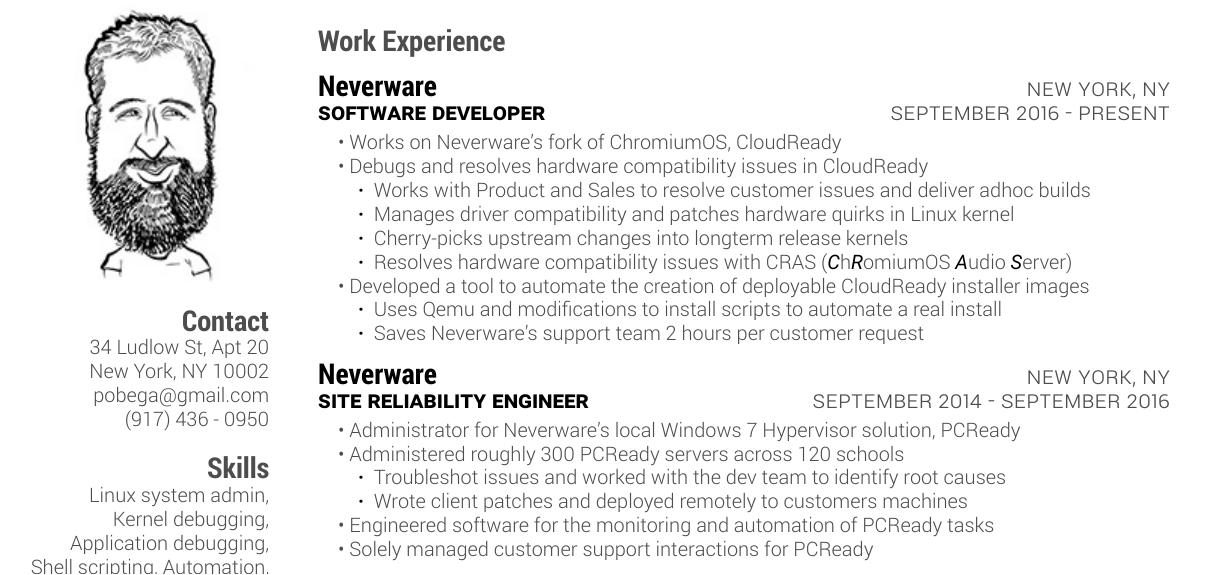
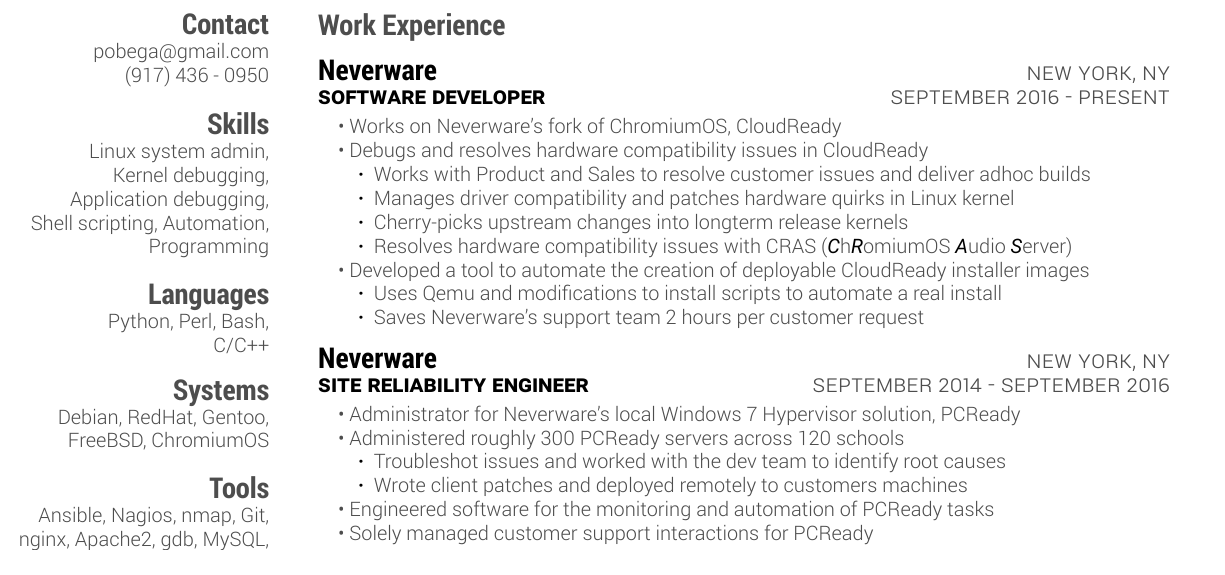
Before and after one commit to Pobega/resume, a LaTeX CV (main.tex): part of the page, cut so that both start at the same text. Compiled offline with XeLaTeX.

Commit message:
Remove address and caricature

```diff
--- a/main.tex
+++ b/main.tex
@@ -16,10 +16,8 @@
 
 % --- Left Column --- %
 \begin{aside}
-  \includegraphics{caricaturesmall}
+%  \includegraphics{caricaturesmall}
   \section{Contact}
-    34 Ludlow St, Apt 20
-    New York, NY 10002
     pobega@gmail.com
     (917) 436 - 0950
   \section{Skills}
```
